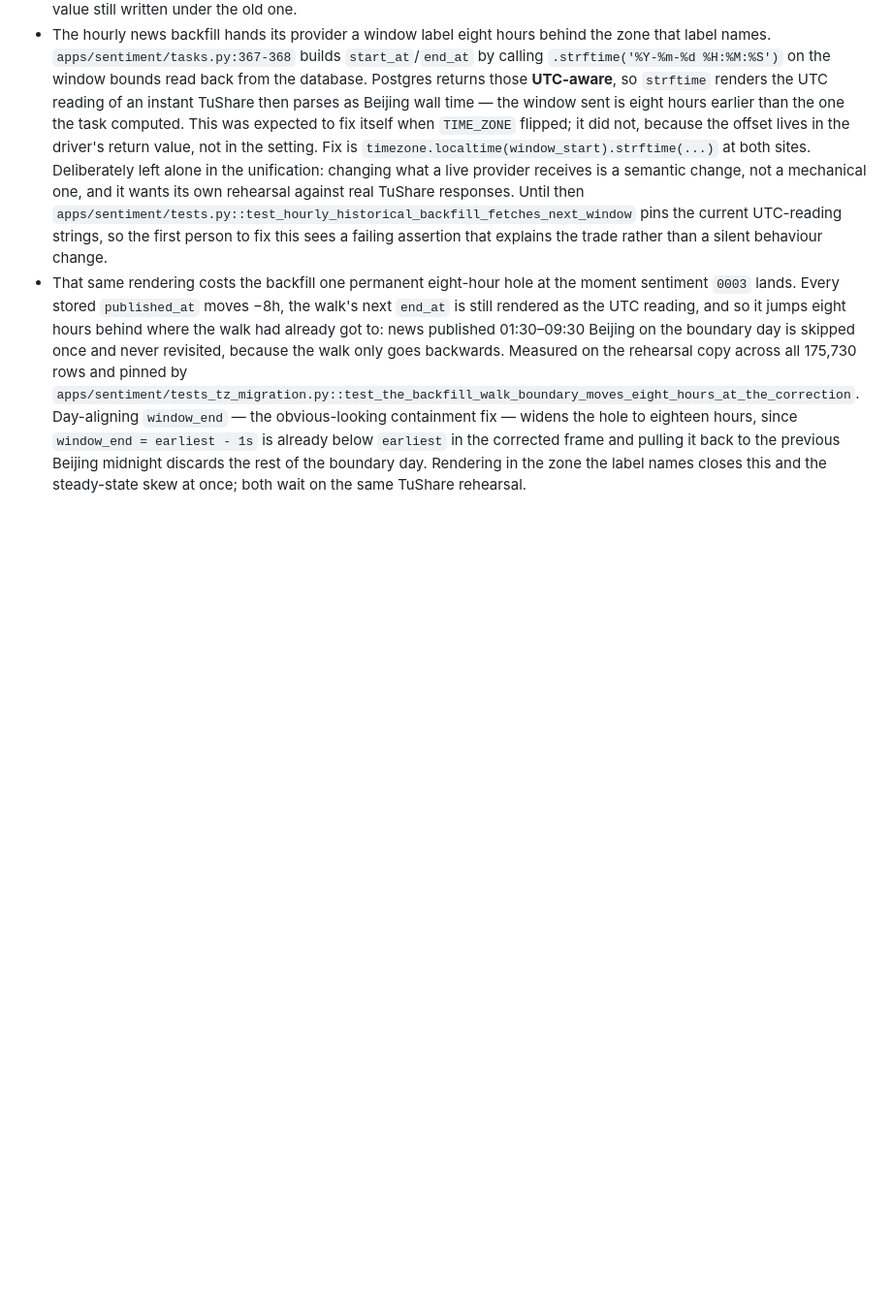
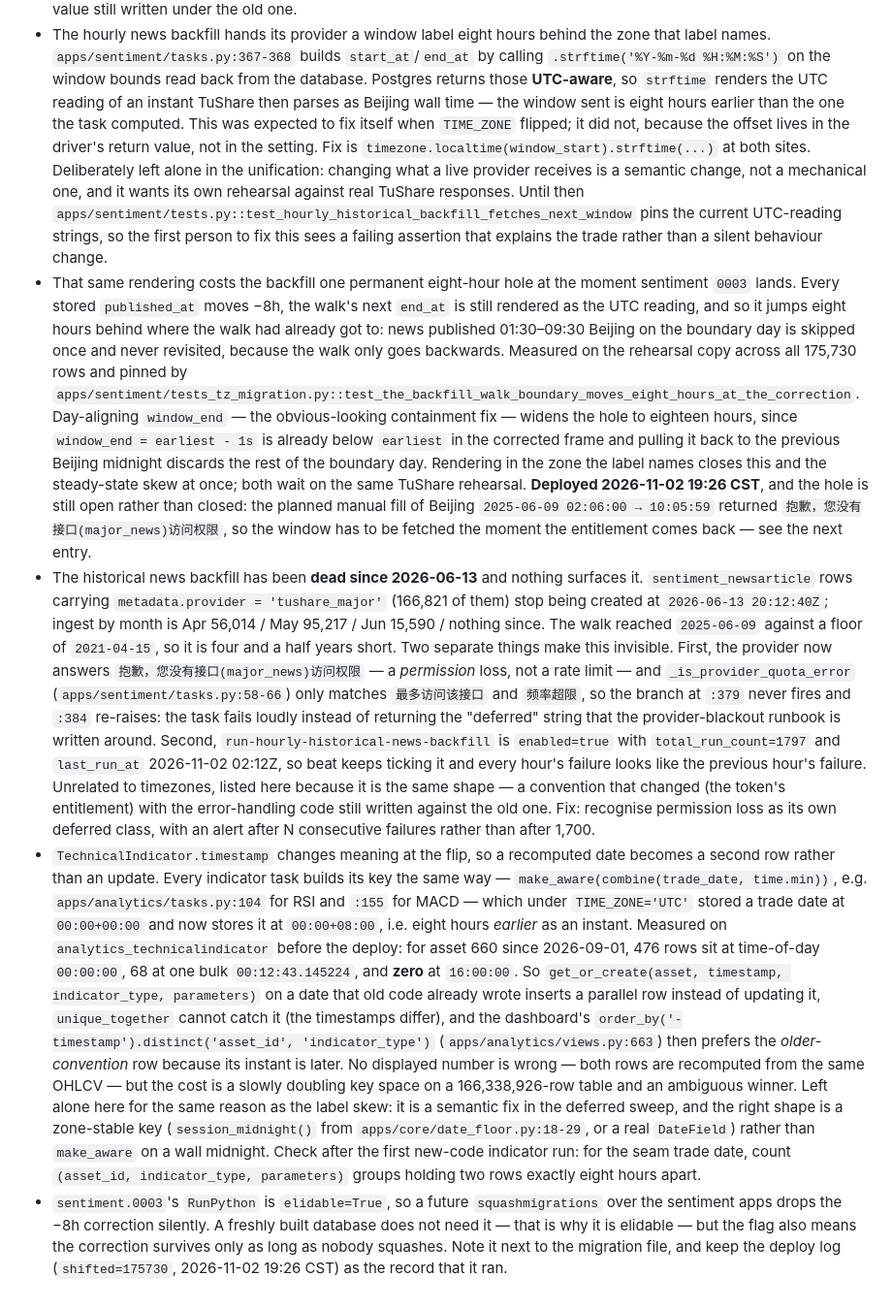
Before and after one commit to sean7084/FinanceAnalysis, a Markdown page: BACKLOG.md, the part around the change. Shown at 97% size. Rendered like a GitHub page; blank space fills up the shorter version.

Commit message:
docs(timezone): record the live 0003 deploy and the walk that cannot advance
`sentiment.0003` ran against live `finance_analysis` at 19:26 CST and reproduced the
rehearsal exactly: `shifted=175730`, every other counter zero, same per-source split, 88s
for the single transaction. The decisive check is that live's post-migration row checksum
`c34d7a6b5aa131a85ca1ddbd7bf4b024` equals the rehearsal copy's, and live's pre-migration
checksum had equalled the copy's too -- so the rehearsal was against the real rows rather
than a look-alike, and the deploy result is the rehearsed result bit for bit.

The gap fill the deploy plan called for did not happen, and the reason turned out to matter
more than the timezone seam. Fetching the skipped eight hours returned
`抱歉，您没有接口(major_news)访问权限`. Chasing that back: no `tushare_major` row has been
created since 2026-06-13 20:12:40Z (ingest by month Apr 56,014 / May 95,217 / Jun 15,590 /
nil), so the walk sits at 2025-06-09 against a 2021-04-15 floor -- four and a half years
short -- while `run-hourly-historical-news-backfill` reports enabled with
`total_run_count=1797`. It fails every hour and nothing says so because
`_is_provider_quota_error` matches only the two rate-limit strings, so a *permission* loss
skips the "deferred" branch and re-raises. That is the entry BACKLOG now carries, along
with the instruction to fetch Beijing `2025-06-09 02:06:00 -> 10:05:59` before letting the
walk advance once the entitlement returns.

Two more consequences recorded rather than fixed, both belonging to the deferred semantic
sweep rather than this mechanical one:

- `TechnicalIndicator` rows are keyed on `make_aware(combine(date, time.min))`, so the flip
  moves that key eight hours earlier. Measured before deploying: asset 660's recent rows sit
  476 at `00:00:00`, 68 at one bulk instant, zero at `16:00:00`. A recomputed date therefore
  inserts a parallel row instead of updating, `unique_together` cannot catch it, and the
  dashboard's `distinct('-timestamp')` prefers the older-convention row. Values stay
  correct; the cost is key-space bloat on 166M rows.
- `0003` is `elidable=True`, so a future squash drops the correction silently. The deploy
  log is what says it ran.

Also notes that 27 `CrontabSchedule` rows are still stamped UTC and will only gain
Asia/Shanghai siblings on beat's first tick.

```diff
--- a/BACKLOG.md
+++ b/BACKLOG.md
@@ -1076,3 +1076,45 @@ The bar the model work is aiming at, against the 3.2 baseline:
   corrected frame and pulling it back to the previous Beijing midnight discards the
   rest of the boundary day. Rendering in the zone the label names closes this and the
   steady-state skew at once; both wait on the same TuShare rehearsal.
+  **Deployed 2026-11-02 19:26 CST**, and the hole is still open rather than closed: the
+  planned manual fill of Beijing `2025-06-09 02:06:00 → 10:05:59` returned
+  `抱歉，您没有接口(major_news)访问权限`, so the window has to be fetched the moment the
+  entitlement comes back — see the next entry.
+- The historical news backfill has been **dead since 2026-06-13** and nothing surfaces it.
+  `sentiment_newsarticle` rows carrying `metadata.provider = 'tushare_major'` (166,821 of them)
+  stop being created at `2026-06-13 20:12:40Z`; ingest by month is Apr 56,014 / May 95,217 /
+  Jun 15,590 / nothing since. The walk reached `2025-06-09` against a floor of `2021-04-15`, so
+  it is four and a half years short. Two separate things make this invisible. First, the
+  provider now answers `抱歉，您没有接口(major_news)访问权限` — a *permission* loss, not a rate
+  limit — and `_is_provider_quota_error` (`apps/sentiment/tasks.py:58-66`) only matches
+  `最多访问该接口` and `频率超限`, so the branch at `:379` never fires and `:384` re-raises: the
+  task fails loudly instead of returning the "deferred" string that the provider-blackout
+  runbook is written around. Second, `run-hourly-historical-news-backfill` is `enabled=true` with
+  `total_run_count=1797` and `last_run_at` 2026-11-02 02:12Z, so beat keeps ticking it and every
+  hour's failure looks like the previous hour's failure. Unrelated to timezones, listed here
+  because it is the same shape — a convention that changed (the token's entitlement) with the
+  error-handling code still written against the old one. Fix: recognise permission loss as its
+  own deferred class, with an alert after N consecutive failures rather than after 1,700.
+- `TechnicalIndicator.timestamp` changes meaning at the flip, so a recomputed date becomes a
+  second row rather than an update. Every indicator task builds its key the same way —
+  `make_aware(combine(trade_date, time.min))`, e.g. `apps/analytics/tasks.py:104` for RSI and
+  `:155` for MACD — which under `TIME_ZONE='UTC'` stored a trade date at `00:00+00:00` and now
+  stores it at `00:00+08:00`, i.e. eight hours *earlier* as an instant. Measured on
+  `analytics_technicalindicator` before the deploy: for asset 660 since 2026-09-01, 476 rows sit
+  at time-of-day `00:00:00`, 68 at one bulk `00:12:43.145224`, and **zero** at `16:00:00`. So
+  `get_or_create(asset, timestamp, indicator_type, parameters)` on a date that old code already
+  wrote inserts a parallel row instead of updating it, `unique_together` cannot catch it (the
+  timestamps differ), and the dashboard's `order_by('-timestamp').distinct('asset_id',
+  'indicator_type')` (`apps/analytics/views.py:663`) then prefers the *older-convention* row
+  because its instant is later. No displayed number is wrong — both rows are recomputed from the
+  same OHLCV — but the cost is a slowly doubling key space on a 166,338,926-row table and an
+  ambiguous winner. Left alone here for the same reason as the label skew: it is a semantic fix
+  in the deferred sweep, and the right shape is a zone-stable key (`session_midnight()` from
+  `apps/core/date_floor.py:18-29`, or a real `DateField`) rather than `make_aware` on a wall
+  midnight. Check after the first new-code indicator run: for the seam trade date, count
+  `(asset_id, indicator_type, parameters)` groups holding two rows exactly eight hours apart.
+- `sentiment.0003`'s `RunPython` is `elidable=True`, so a future `squashmigrations` over the
+  sentiment apps drops the −8h correction silently. A freshly built database does not need it —
+  that is why it is elidable — but the flag also means the correction survives only as long as
+  nobody squashes. Note it next to the migration file, and keep the deploy log
+  (`shifted=175730`, 2026-11-02 19:26 CST) as the record that it ran.
```
Also changed, not shown: docs/how-to/runbook-sync-failure.md (+31 -3 lines).
